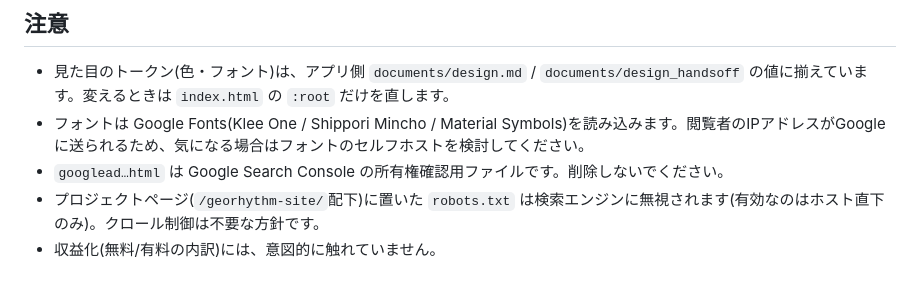
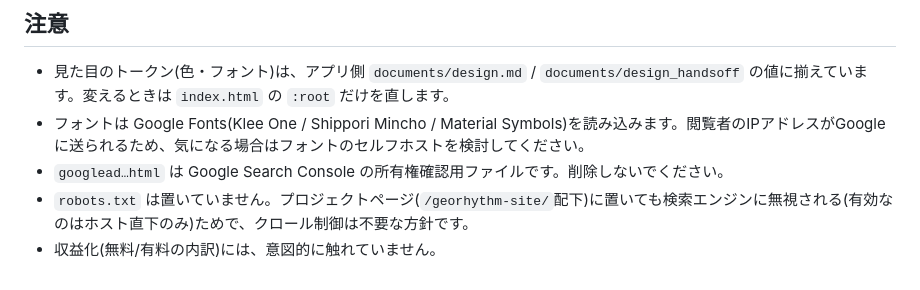
Before and after one commit to tossy0527/georhythm-site, a Markdown page: README.md, the part around the change. Drawn GitHub-style.

Commit message:
docs: READMEのrobots.txtの記述を実態に合わせる
PRレビュー指摘への対応。robots.txt は置いていない旨を明記する。

Co-Authored-By: Claude Sonnet 5 <noreply@anthropic.com>

```diff
--- a/README.md
+++ b/README.md
@@ -34,5 +34,5 @@
 - 見た目のトークン(色・フォント)は、アプリ側 `documents/design.md` / `documents/design_handsoff` の値に揃えています。変えるときは `index.html` の `:root` だけを直します。
 - フォントは Google Fonts(Klee One / Shippori Mincho / Material Symbols)を読み込みます。閲覧者のIPアドレスがGoogleに送られるため、気になる場合はフォントのセルフホストを検討してください。
 - `googlead…html` は Google Search Console の所有権確認用ファイルです。削除しないでください。
-- プロジェクトページ(`/georhythm-site/`配下)に置いた `robots.txt` は検索エンジンに無視されます(有効なのはホスト直下のみ)。クロール制御は不要な方針です。
+- `robots.txt` は置いていません。プロジェクトページ(`/georhythm-site/`配下)に置いても検索エンジンに無視される(有効なのはホスト直下のみ)ためで、クロール制御は不要な方針です。
 - 収益化(無料/有料の内訳)には、意図的に触れていません。
```
